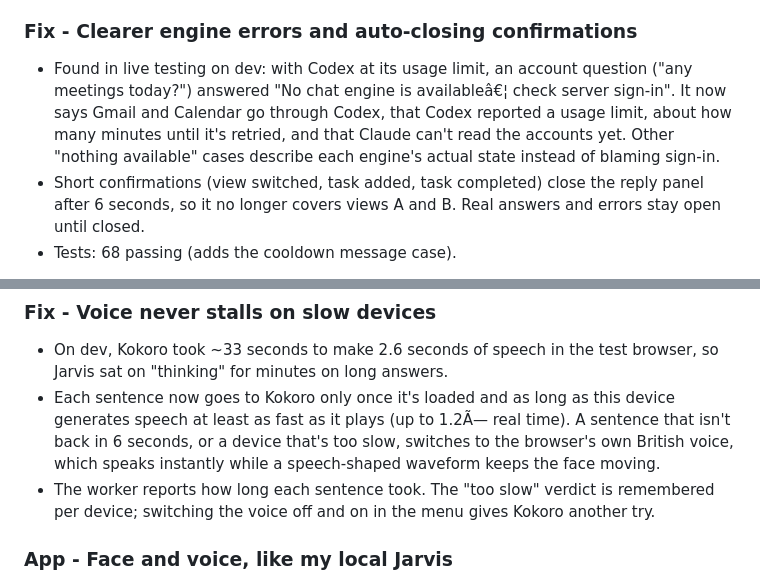
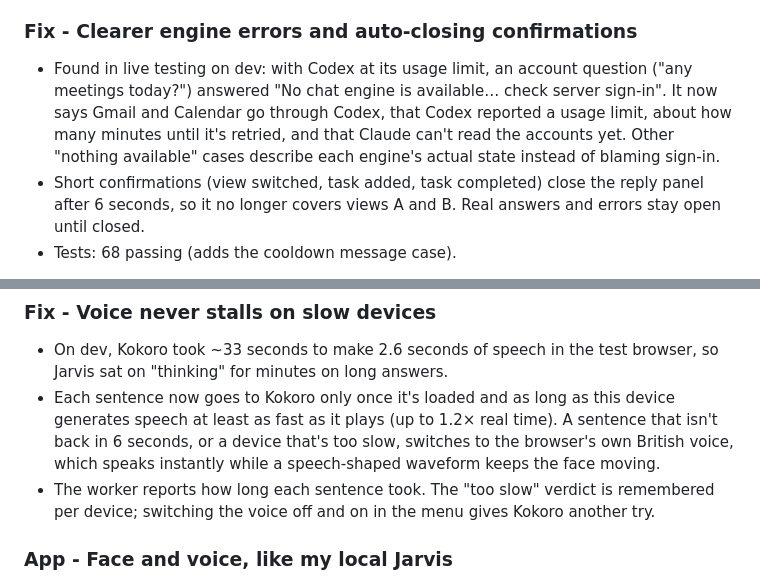
Before and after one commit to eliadablah/Jarvis, a Markdown page: CHANGELOG.md, 2 parts joined by grey strips. GitHub-like rendering.

```diff
--- a/CHANGELOG.md
+++ b/CHANGELOG.md
@@ -177,7 +177,7 @@
 
 ### Fix - Clearer engine errors and auto-closing confirmations
 
-- Found in live testing on dev: with Codex at its usage limit, an account question ("any meetings today?") answered "No chat engine is availableâ€¦ check server sign-in". It now says Gmail and Calendar go through Codex, that Codex reported a usage limit, about how many minutes until it's retried, and that Claude can't read the accounts yet. Other "nothing available" cases describe each engine's actual state instead of blaming sign-in.
+- Found in live testing on dev: with Codex at its usage limit, an account question ("any meetings today?") answered "No chat engine is available… check server sign-in". It now says Gmail and Calendar go through Codex, that Codex reported a usage limit, about how many minutes until it's retried, and that Claude can't read the accounts yet. Other "nothing available" cases describe each engine's actual state instead of blaming sign-in.
 - Short confirmations (view switched, task added, task completed) close the reply panel after 6 seconds, so it no longer covers views A and B. Real answers and errors stay open until closed.
 - Tests: 68 passing (adds the cooldown message case).
 
@@ -199,7 +199,7 @@
 ### Fix - Voice never stalls on slow devices
 
 - On dev, Kokoro took ~33 seconds to make 2.6 seconds of speech in the test browser, so Jarvis sat on "thinking" for minutes on long answers.
-- Each sentence now goes to Kokoro only once it's loaded and as long as this device generates speech at least as fast as it plays (up to 1.2Ã— real time). A sentence that isn't back in 6 seconds, or a device that's too slow, switches to the browser's own British voice, which speaks instantly while a speech-shaped waveform keeps the face moving.
+- Each sentence now goes to Kokoro only once it's loaded and as long as this device generates speech at least as fast as it plays (up to 1.2× real time). A sentence that isn't back in 6 seconds, or a device that's too slow, switches to the browser's own British voice, which speaks instantly while a speech-shaped waveform keeps the face moving.
 - The worker reports how long each sentence took. The "too slow" verdict is remembered per device; switching the voice off and on in the menu gives Kokoro another try.
 
 ### App - Face and voice, like my local Jarvis
```
Also changed, not shown: other parts of CHANGELOG.md (+4 -4 lines), README.md (+3 -3 lines), docs/pc-worker.md (+1 -1 lines).
